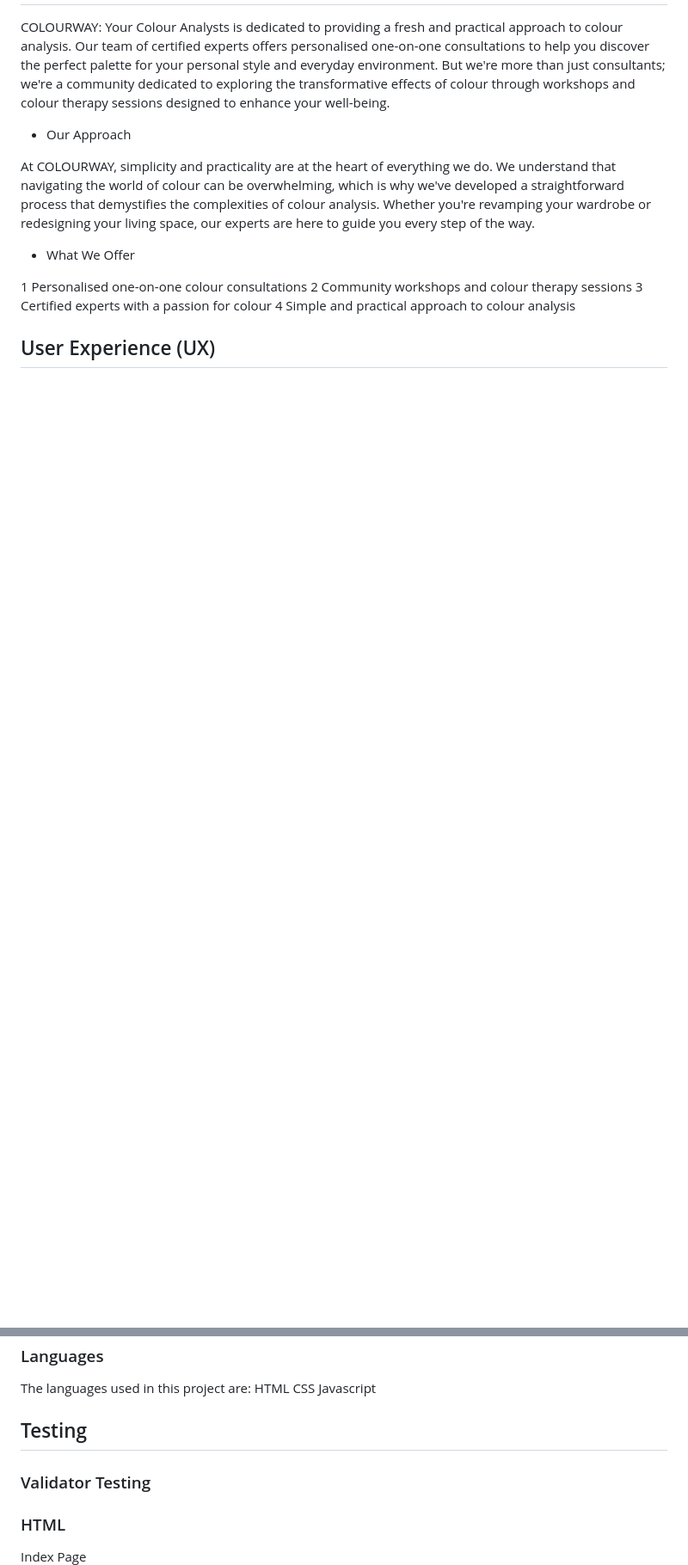
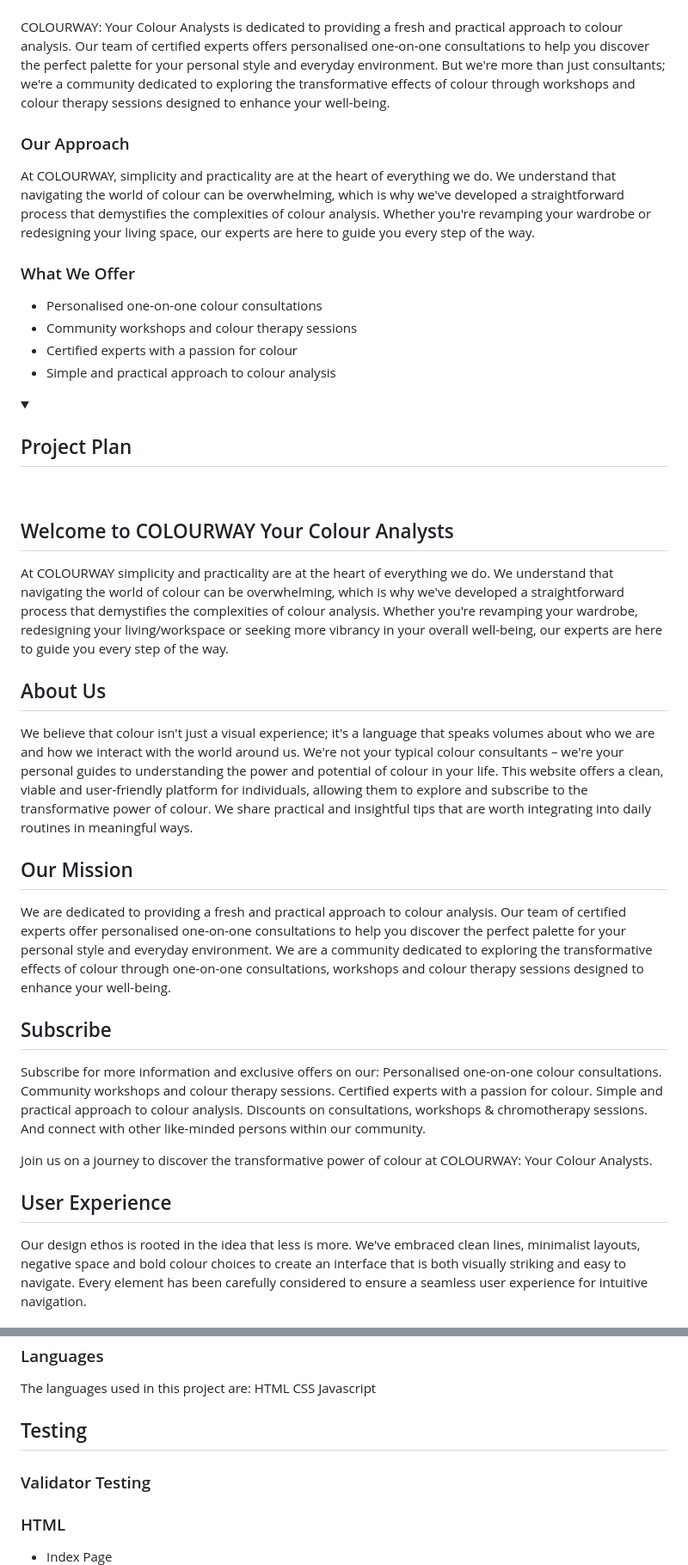
Before and after one commit to sarahmclo/colourway, a Markdown page: README.md, 2 parts joined by grey strips. Shown: that part at 86% size. GitHub-like rendering; folded sections open; blank space fills up the shorter version.

```diff
--- a/README.md
+++ b/README.md
@@ -13,14 +28,42 @@ With this site we offer a clean, practical, and user-friendly platform for indiv
 COLOURWAY: Your Colour Analysts is dedicated to providing a fresh and practical approach to colour analysis. Our team of certified experts offers personalised one-on-one consultations to help you discover the perfect palette for your personal style and everyday environment. But we're more than just consultants; we're a community dedicated to exploring the transformative effects of colour through workshops and colour therapy sessions designed to enhance your well-being.
 
-- Our Approach
+### Our Approach
 
 At COLOURWAY, simplicity and practicality are at the heart of everything we do. We understand that navigating the world of colour can be overwhelming, which is why we've developed a straightforward process that demystifies the complexities of colour analysis. Whether you're revamping your wardrobe or redesigning your living space, our experts are here to guide you every step of the way.
 
-- What We Offer
+### What We Offer
 
-1 Personalised one-on-one colour consultations
-2 Community workshops and colour therapy sessions
-3 Certified experts with a passion for colour
-4 Simple and practical approach to colour analysis
+- Personalised one-on-one colour consultations
+- Community workshops and colour therapy sessions
+- Certified experts with a passion for colour
+- Simple and practical approach to colour analysis
+</details>
 
-## User Experience (UX)
+<details>
+<summary><h2>Project Plan</h2><a name="project-plan"></a></summary>
+<br>
+
+## Welcome to COLOURWAY Your Colour Analysts
+At COLOURWAY simplicity and practicality are at the heart of everything we do. We understand that navigating the world of colour can be overwhelming, which is why we've developed a straightforward process that demystifies the complexities of colour analysis. Whether you're revamping your wardrobe, redesigning your living/workspace or seeking more vibrancy in your overall well-being, our experts are here to guide you every step of the way.
+
+## About Us
+We believe that colour isn't just a visual experience; it's a language that speaks volumes about who we are and how we interact with the world around us. We're not your typical colour consultants – we're your personal guides to understanding the power and potential of colour in your life.
+This website offers a clean, viable and user-friendly platform for individuals, allowing them to explore and subscribe to the transformative power of colour. We share practical and insightful tips that are worth integrating into daily routines in meaningful ways.
+
+## Our Mission
+We are dedicated to providing a fresh and practical approach to colour analysis. Our team of certified experts offer personalised one-on-one consultations to help you discover the perfect palette for your personal style and everyday environment. We are a community dedicated to exploring the transformative effects of colour through one-on-one consultations, workshops and colour therapy sessions designed to enhance your well-being.
+
+## Subscribe
+Subscribe for more information and exclusive offers on our:
+Personalised one-on-one colour consultations.
+Community workshops and colour therapy sessions.
+Certified experts with a passion for colour.
+Simple and practical approach to colour analysis.
+Discounts on consultations, workshops & chromotherapy sessions.
+And connect with other like-minded persons within our community.
+
+Join us on a journey to discover the transformative power of colour at COLOURWAY: Your Colour Analysts.
+
+## User Experience
+Our design ethos is rooted in the idea that less is more. We've embraced clean lines, minimalist layouts, negative space and bold colour choices to create an interface that is both visually striking and easy to navigate. Every element has been carefully considered to ensure a seamless user experience for intuitive navigation.
+
@@ -132,9 +188,9 @@ HTML
 CSS
 Javascript
 
-## Testing
+## Testing <a name="testing"></a>
 
 ### Validator Testing
 ### HTML
-Index Page
+- Index Page
 ![markup-validation](docs/images/w3c-markup-validation-index_2024-04-19.png)
```
Also changed, not shown: other parts of README.md (+45 -15 lines).
